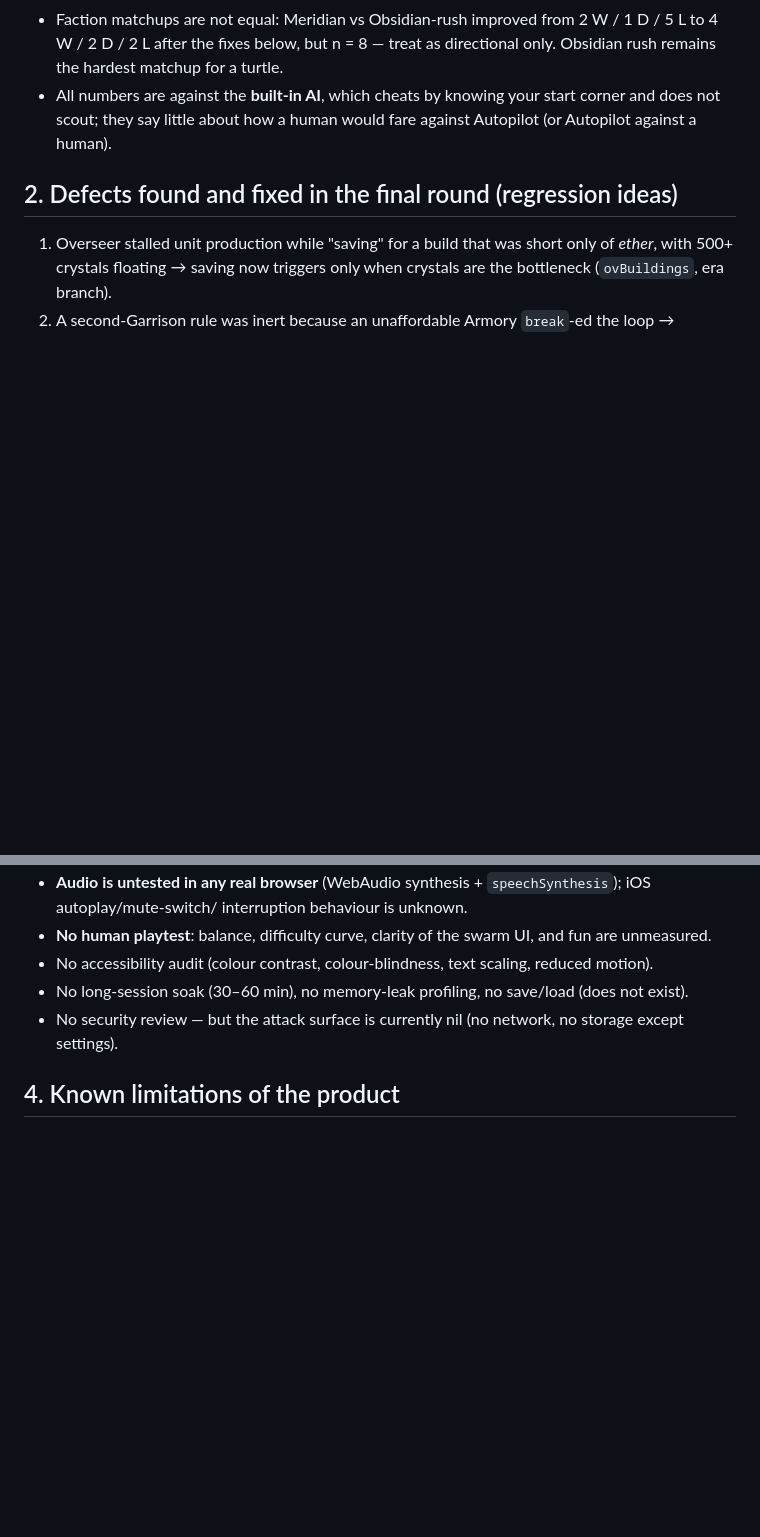
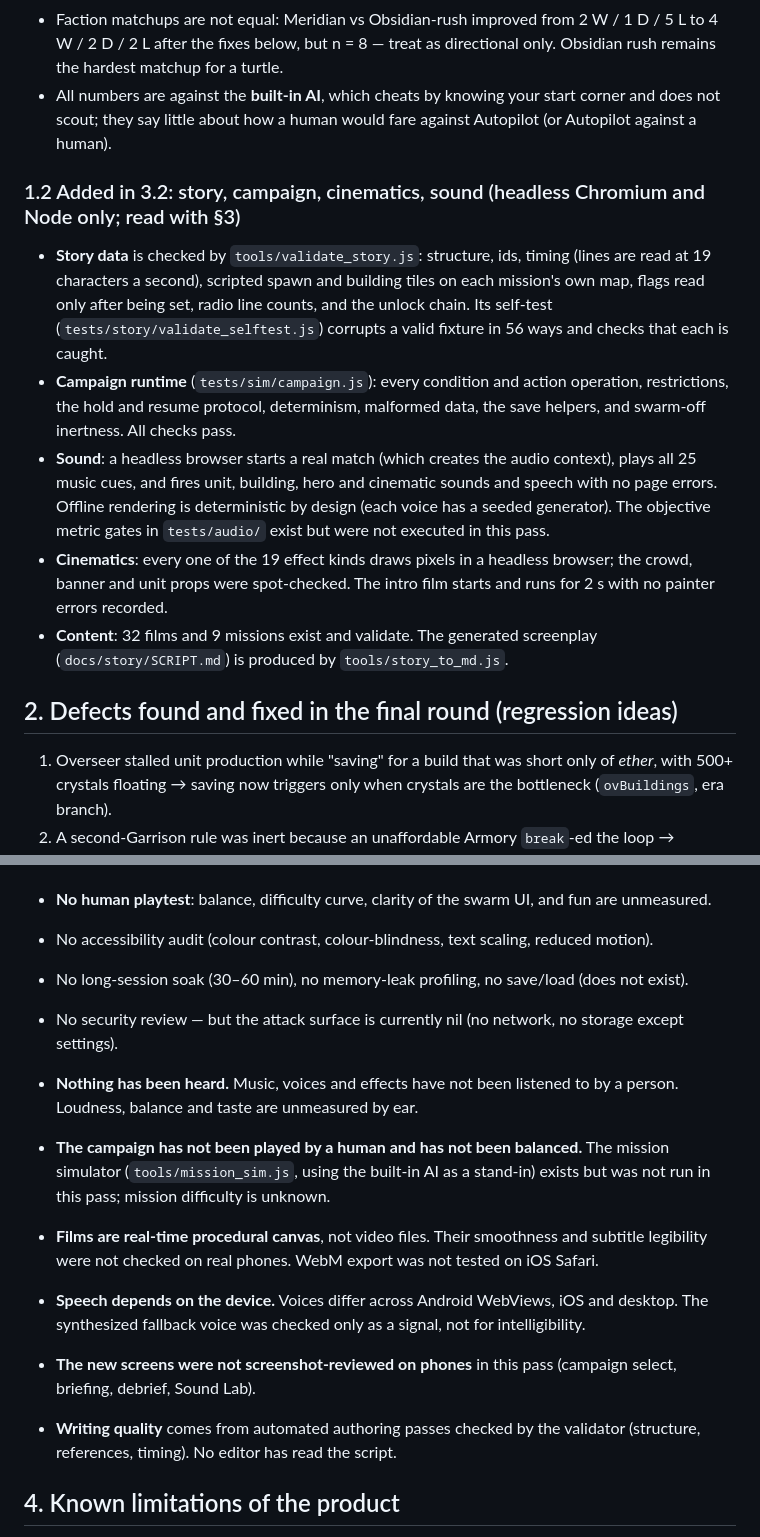
Before and after one commit to veo555/Orbital-Dominion, a Markdown page: docs/KNOWN_LIMITATIONS_AND_TEST_RESULTS.md, 2 parts joined by grey strips. Rendered like a GitHub page; blank space fills up the shorter version.

```diff
--- a/docs/KNOWN_LIMITATIONS_AND_TEST_RESULTS.md
+++ b/docs/KNOWN_LIMITATIONS_AND_TEST_RESULTS.md
@@ -52,6 +52,20 @@ game reaches; the release gates in `QA_CHECKLIST.md` define "good enough to ship
 * All numbers are against the **built-in AI**, which cheats by knowing your start corner and does not scout; they say
   little about how a human would fare against Autopilot (or Autopilot against a human).
 
+### 1.2 Added in 3.2: story, campaign, cinematics, sound (headless Chromium and Node only; read with §3)
+
+* **Story data** is checked by `tools/validate_story.js`: structure, ids, timing (lines are read at 19 characters a second),
+  scripted spawn and building tiles on each mission's own map, flags read only after being set, radio line counts, and the
+  unlock chain. Its self-test (`tests/story/validate_selftest.js`) corrupts a valid fixture in 56 ways and checks that each is caught.
+* **Campaign runtime** (`tests/sim/campaign.js`): every condition and action operation, restrictions, the hold and resume
+  protocol, determinism, malformed data, the save helpers, and swarm-off inertness. All checks pass.
+* **Sound**: a headless browser starts a real match (which creates the audio context), plays all 25 music cues, and fires
+  unit, building, hero and cinematic sounds and speech with no page errors. Offline rendering is deterministic by design
+  (each voice has a seeded generator). The objective metric gates in `tests/audio/` exist but were not executed in this pass.
+* **Cinematics**: every one of the 19 effect kinds draws pixels in a headless browser; the crowd, banner and unit props were
+  spot-checked. The intro film starts and runs for 2 s with no painter errors recorded.
+* **Content**: 32 films and 9 missions exist and validate. The generated screenplay (`docs/story/SCRIPT.md`) is produced by `tools/story_to_md.js`.
+
 ## 2. Defects found and fixed in the final round (regression ideas)
 1. Overseer stalled unit production while "saving" for a build that was short only of *ether*, with 500+ crystals
    floating → saving now triggers only when crystals are the bottleneck (`ovBuildings`, era branch).
@@ -78,6 +92,14 @@ game reaches; the release gates in `QA_CHECKLIST.md` define "good enough to ship
 * No long-session soak (30–60 min), no memory-leak profiling, no save/load (does not exist).
 * No security review — but the attack surface is currently nil (no network, no storage except settings).
 
+* **Nothing has been heard.** Music, voices and effects have not been listened to by a person. Loudness, balance and taste are unmeasured by ear.
+* **The campaign has not been played by a human and has not been balanced.** The mission simulator (`tools/mission_sim.js`, using the built-in AI as a stand-in) exists but was not run in this pass; mission difficulty is unknown.
+* **Films are real-time procedural canvas**, not video files. Their smoothness and subtitle legibility were not checked on real phones. WebM export was not tested on iOS Safari.
+* **Speech depends on the device.** Voices differ across Android WebViews, iOS and desktop. The synthesized fallback voice was checked only as a signal, not for intelligibility.
+* **The new screens were not screenshot-reviewed on phones** in this pass (campaign select, briefing, debrief, Sound Lab).
+* **Writing quality** comes from automated authoring passes checked by the validator (structure, references, timing). No editor has read the script.
+
+
 ## 4. Known limitations of the product
 1. *(3.0 limitation, resolved in 3.1 — emulation only)* Touch input and phone layouts now exist; see §1.0 and `docs/TOUCH_SPEC.md`. The `screenshots/mobile_*` files in this package show the **3.0** layout, not the current one (regenerate with `tools/shots.py`).
 2. *(resolved in 3.1)* HUD geometry is measured, not fixed. Remaining: on a 390-px-tall screen the map gets 62 % of the height, below the 70 % goal.
```
Also changed, not shown: README.md (+24 -1 lines).
